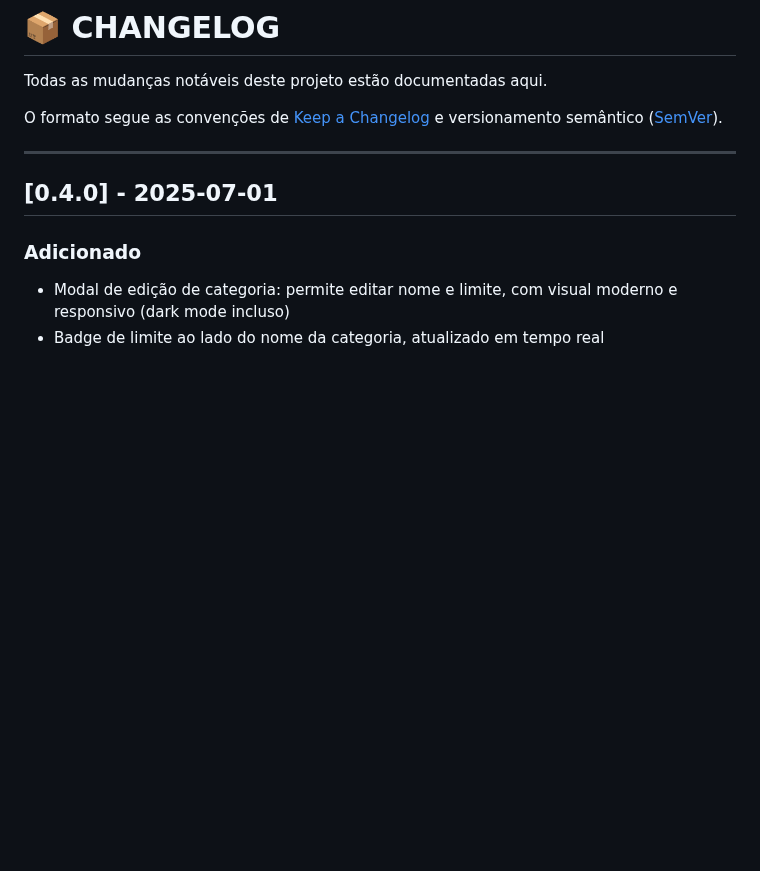
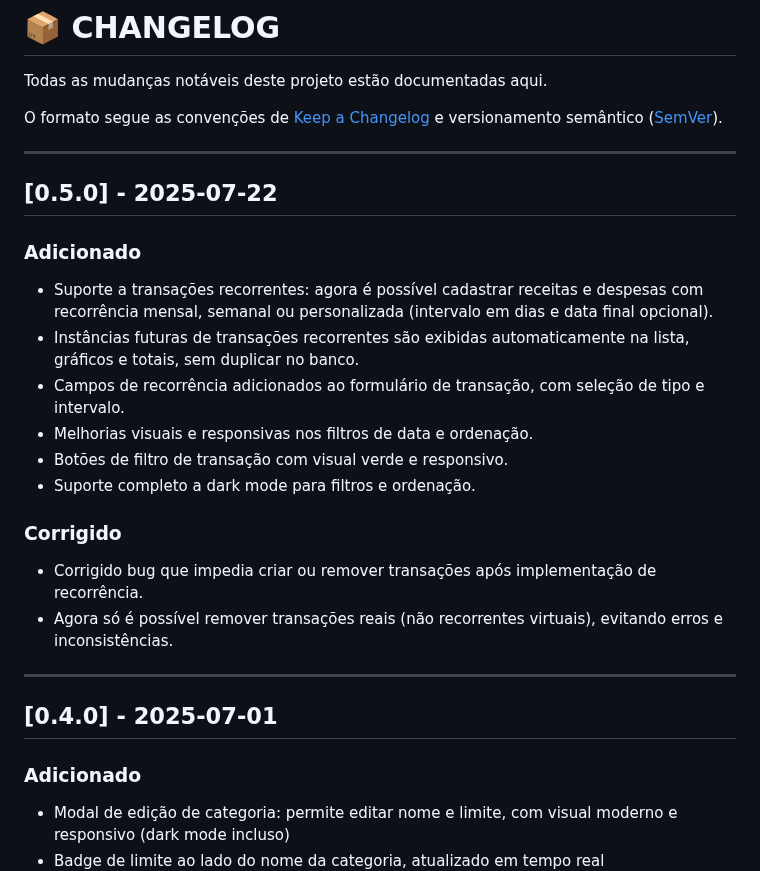
Before and after one commit to PedroAugusto08/FinanceTracker, a Markdown page: CHANGELOG.md, the part around the change. Drawn GitHub-style; blank space fills up the shorter version.

Commit message:
Documentação (0.5.0)

```diff
--- a/CHANGELOG.md
+++ b/CHANGELOG.md
@@ -3,6 +3,22 @@
 Todas as mudanças notáveis deste projeto estão documentadas aqui.
 
 O formato segue as convenções de [Keep a Changelog](https://keepachangelog.com/pt-BR/1.0.0/) e versionamento semântico ([SemVer](https://semver.org/lang/pt-BR/)).
+
+---
+
+## [0.5.0] - 2025-07-22
+
+### Adicionado
+- Suporte a transações recorrentes: agora é possível cadastrar receitas e despesas com recorrência mensal, semanal ou personalizada (intervalo em dias e data final opcional).
+- Instâncias futuras de transações recorrentes são exibidas automaticamente na lista, gráficos e totais, sem duplicar no banco.
+- Campos de recorrência adicionados ao formulário de transação, com seleção de tipo e intervalo.
+- Melhorias visuais e responsivas nos filtros de data e ordenação.
+- Botões de filtro de transação com visual verde e responsivo.
+- Suporte completo a dark mode para filtros e ordenação.
+
+### Corrigido
+- Corrigido bug que impedia criar ou remover transações após implementação de recorrência.
+- Agora só é possível remover transações reais (não recorrentes virtuais), evitando erros e inconsistências.
 
 ---
 
```
Also changed, not shown: README.md (+7 -0 lines).
